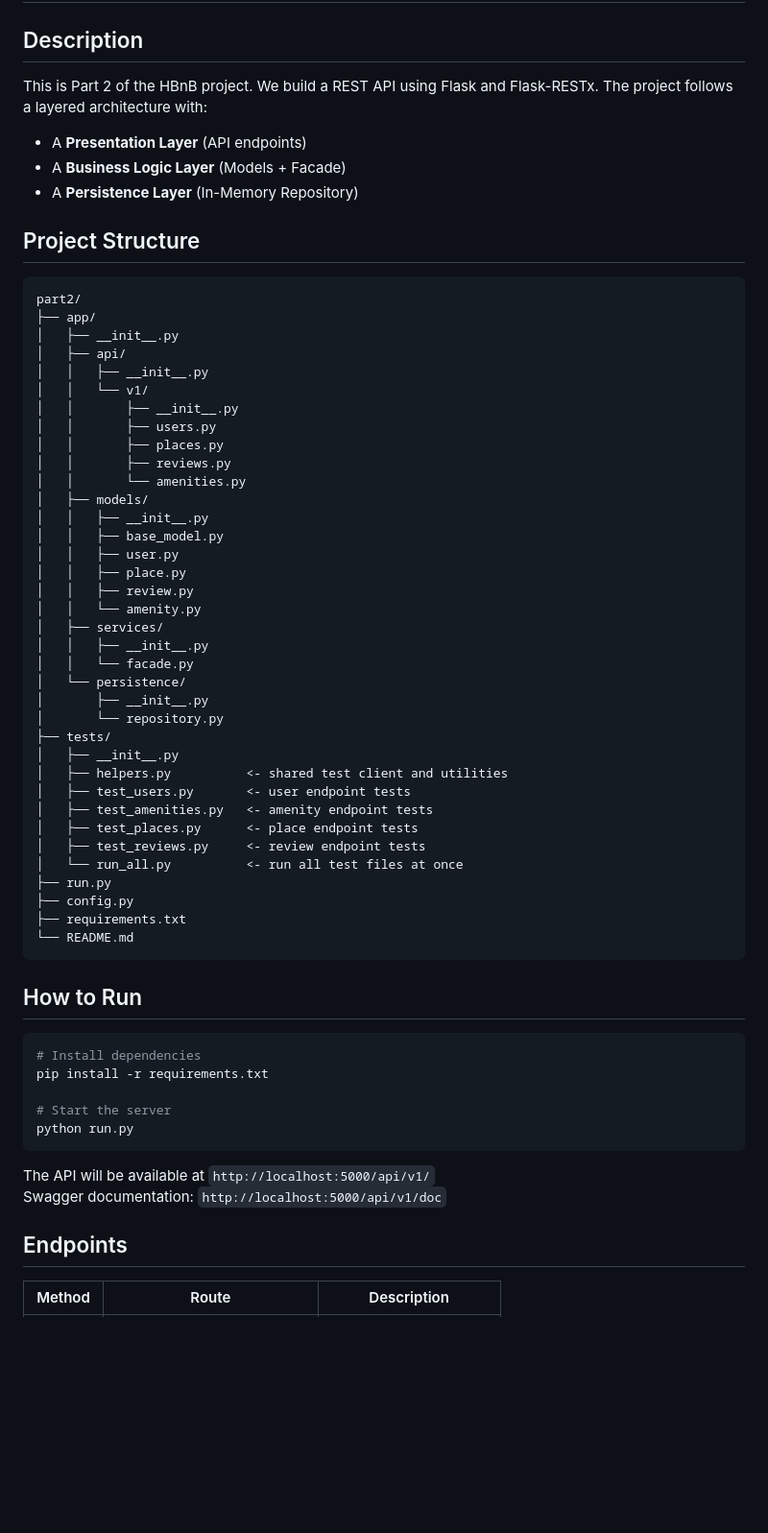
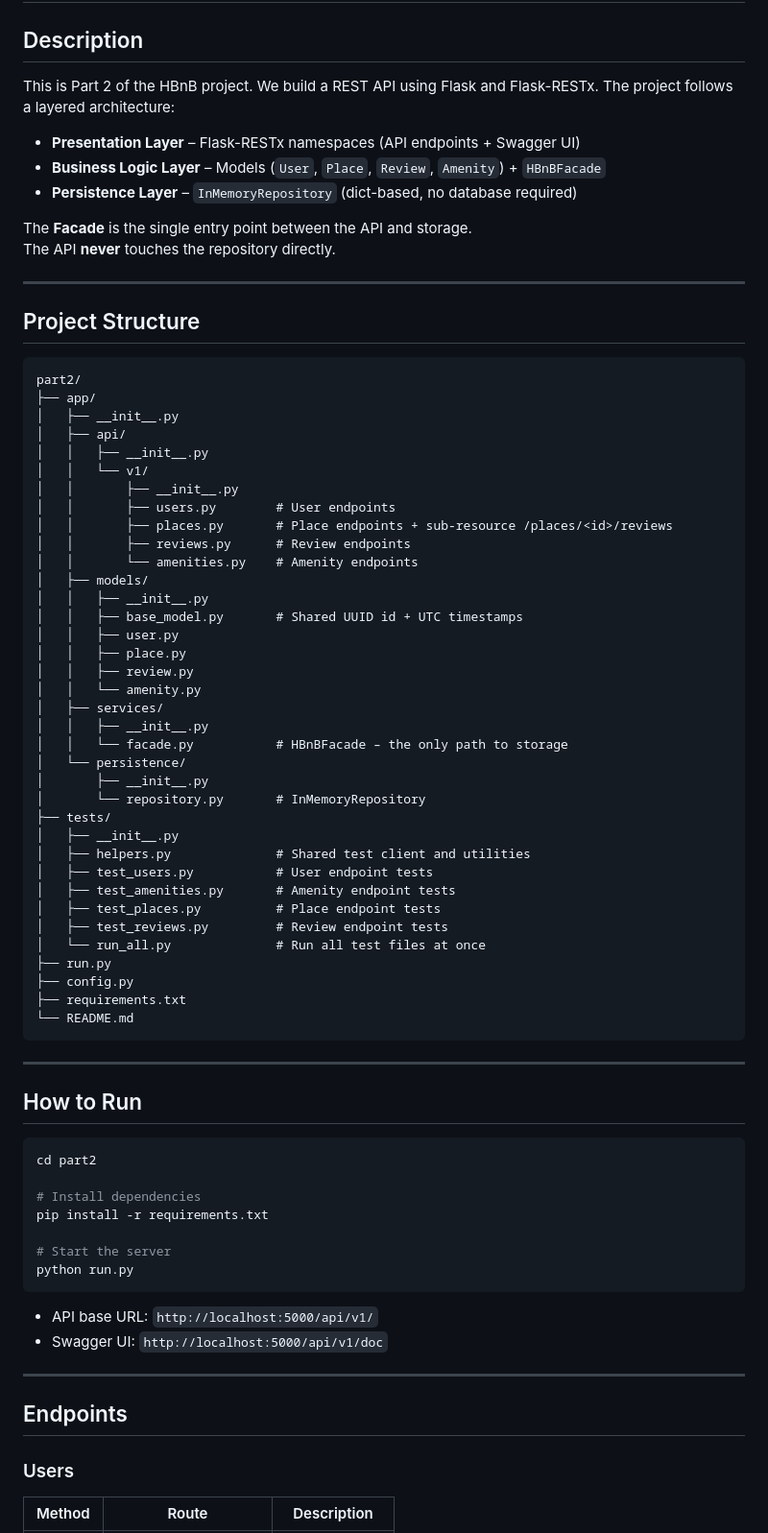
Before and after one commit to DevEchoFR/holbertonschool-hbnb, a Markdown page: part2/README.md, the part around one of its changes. Shown at 96% size. Drawn GitHub-style; blank space fills up the shorter version.

````diff
--- a/part2/README.md
+++ b/part2/README.md
@@ -3,10 +3,16 @@
 ## Description
 
 This is Part 2 of the HBnB project. We build a REST API using Flask and Flask-RESTx.
-The project follows a layered architecture with:
-- A **Presentation Layer** (API endpoints)
-- A **Business Logic Layer** (Models + Facade)
-- A **Persistence Layer** (In-Memory Repository)
+The project follows a layered architecture:
+
+- **Presentation Layer** – Flask-RESTx namespaces (API endpoints + Swagger UI)
+- **Business Logic Layer** – Models (`User`, `Place`, `Review`, `Amenity`) + `HBnBFacade`
+- **Persistence Layer** – `InMemoryRepository` (dict-based, no database required)
+
+The **Facade** is the single entry point between the API and storage.
+The API **never** touches the repository directly.
+
+---
 
 ## Project Structure
 
@@ -18,40 +24,44 @@ part2/
 │   │   ├── __init__.py
 │   │   └── v1/
 │   │       ├── __init__.py
-│   │       ├── users.py
-│   │       ├── places.py
-│   │       ├── reviews.py
-│   │       └── amenities.py
+│   │       ├── users.py        # User endpoints
+│   │       ├── places.py       # Place endpoints + sub-resource /places/<id>/reviews
+│   │       ├── reviews.py      # Review endpoints
+│   │       └── amenities.py    # Amenity endpoints
 │   ├── models/
 │   │   ├── __init__.py
-│   │   ├── base_model.py
+│   │   ├── base_model.py       # Shared UUID id + UTC timestamps
 │   │   ├── user.py
 │   │   ├── place.py
 │   │   ├── review.py
 │   │   └── amenity.py
 │   ├── services/
 │   │   ├── __init__.py
-│   │   └── facade.py
+│   │   └── facade.py           # HBnBFacade – the only path to storage
 │   └── persistence/
 │       ├── __init__.py
-│       └── repository.py
+│       └── repository.py       # InMemoryRepository
 ├── tests/
 │   ├── __init__.py
-│   ├── helpers.py          <- shared test client and utilities
-│   ├── test_users.py       <- user endpoint tests
-│   ├── test_amenities.py   <- amenity endpoint tests
-│   ├── test_places.py      <- place endpoint tests
-│   ├── test_reviews.py     <- review endpoint tests
-│   └── run_all.py          <- run all test files at once
+│   ├── helpers.py              # Shared test client and utilities
+│   ├── test_users.py           # User endpoint tests
+│   ├── test_amenities.py       # Amenity endpoint tests
+│   ├── test_places.py          # Place endpoint tests
+│   ├── test_reviews.py         # Review endpoint tests
+│   └── run_all.py              # Run all test files at once
 ├── run.py
 ├── config.py
 ├── requirements.txt
 └── README.md
 ```
 
+---
+
 ## How to Run
 
 ```bash
+cd part2
+
 # Install dependencies
 pip install -r requirements.txt
 
@@ -59,10 +69,14 @@ pip install -r requirements.txt
 python run.py
 ```
 
-The API will be available at `http://localhost:5000/api/v1/`
-Swagger documentation: `http://localhost:5000/api/v1/doc`
+- API base URL: `http://localhost:5000/api/v1/`
+- Swagger UI: `http://localhost:5000/api/v1/doc`
+
+---
 
 ## Endpoints
 
+### Users
+
 | Method | Route | Description |
 |--------|-------|-------------|
````
Also changed, not shown: other parts of part2/README.md (+128 -27 lines).
